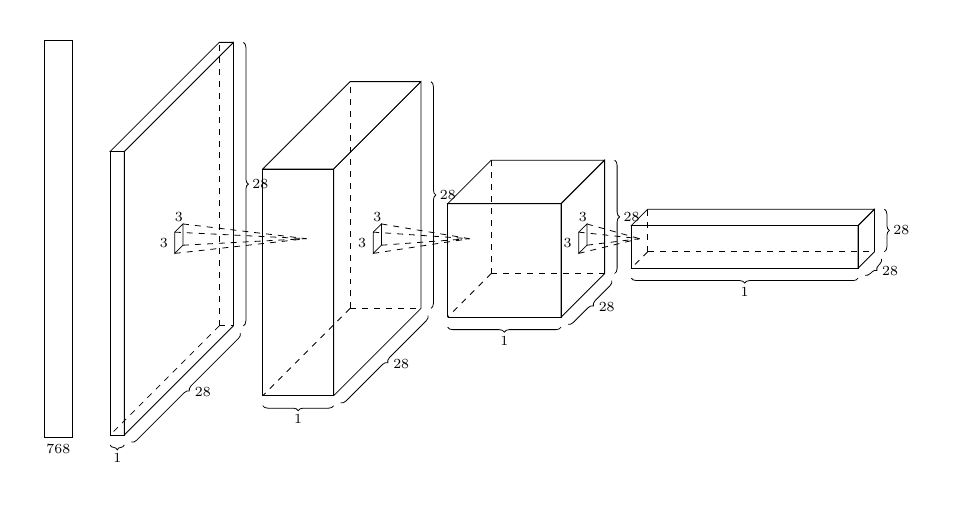
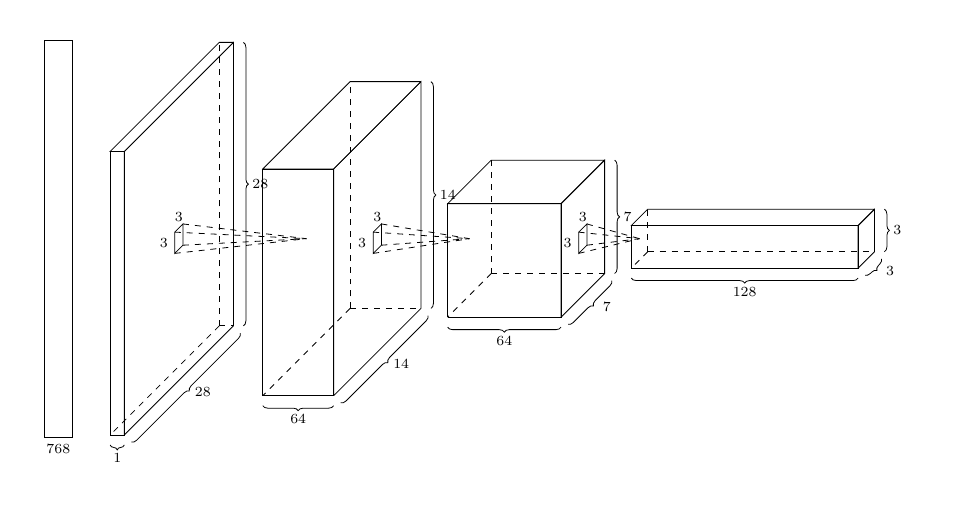
Before and after one commit to stante/gans-in-action-pytorch, a LaTeX figure (chapter-8/img/generator.tex): page 2 of 2 before the commit and the whole page after it. Compiled offline with pdfLaTeX.

Commit message:
Add correct dimensions to generator image

```diff
--- a/chapter-8/img/generator.tex
+++ b/chapter-8/img/generator.tex
@@ -3,7 +3,7 @@
 \usetikzlibrary{arrows.meta,calc,decorations.pathreplacing}
 
 \tikzset{
-  pics/feature/.style  args={#1/#2/#3}{% #1=depth, #2=height, #3=width
+  pics/feature/.style  args={#1/#2/#3/#4/#5/#6}{% #1=depth, #2=height, #3=width
     code = {
       \coordinate (-out) at (#1/2, 0, 0);
       \coordinate (-in) at (-#1/2, 0, 0);
@@ -24,9 +24,9 @@
       \path[draw] (B) -- (E) -- (F) -- (C) -- (B);
       % Top face
       \path[draw] (F) -- (G) -- (D) -- (C) -- (F);
-      \path [draw, decoration={brace,mirror,raise=5pt},decorate](A) -- node[midway, below=6pt]{\scriptsize 1} (B);
-      \path [draw, decoration={brace,mirror,raise=5pt},decorate] (B) -- node[midway, right=12pt, below]{\scriptsize 28} (E);
-      \path [draw, decoration={brace,mirror,raise=5pt},decorate](E) -- node[midway, right=6pt]{\scriptsize 28} (F);
+      \path [draw, decoration={brace,mirror,raise=5pt},decorate](A) -- node[midway, below=6pt]{\scriptsize #4} (B);
+      \path [draw, decoration={brace,mirror,raise=5pt},decorate] (B) -- node[midway, right=12pt, below]{\scriptsize #5} (E);
+      \path [draw, decoration={brace,mirror,raise=5pt},decorate](E) -- node[midway, right=6pt]{\scriptsize #6} (F);
       \node{\tikzpictext};
 }}}
 
@@ -53,7 +53,6 @@
 }
 
 \begin{document}
-q
 \tikzstyle{box} = [draw, rectangle, rounded corners, color=black!80, fill=gray!20!blue!10, minimum width=7em, minimum height=3.5em]
 \tikzstyle{line>} = [-{Latex[length=2mm]}, color=black!80]
 \tikzstyle{<line} = [{Latex[length=2mm]}-, color=black!80]
@@ -64,10 +63,10 @@ q
 \begin{tikzpicture}
   \draw (1, 0) pic{dense={0.5/7/768}};
   % \draw (3, 0) pic{features={0.25/5/5}};
-  \pic (feature1) at (3, 0) {feature=0.25/5/5};
-  \pic (feature2) at (6, 0) {feature={1.25/4/4}};
-  \pic (feature3) at (9.25, 0) {feature={2/2/2}};
-  \pic (feature4) at (13.25, 0) {feature={4/0.75/0.75}};
+  \pic (feature1) at (3, 0) {feature=0.25/5/5/1/28/28};
+  \pic (feature2) at (6, 0) {feature={1.25/4/4/64/14/14}};
+  \pic (feature3) at (9.25, 0) {feature={2/2/2/64/7/7}};
+  \pic (feature4) at (13.25, 0) {feature={4/0.75/0.75/128/3/3}};
   \draw (feature1-out) pic[scale=0.5]{conv={0.75/0.75/feature2-in}};
   \draw (feature2-out) pic[scale=0.5]{conv={0.75/0.75/feature3-in}};
   \draw (feature3-out) pic[scale=0.5]{conv={0.75/0.75/feature4-in}};
```
